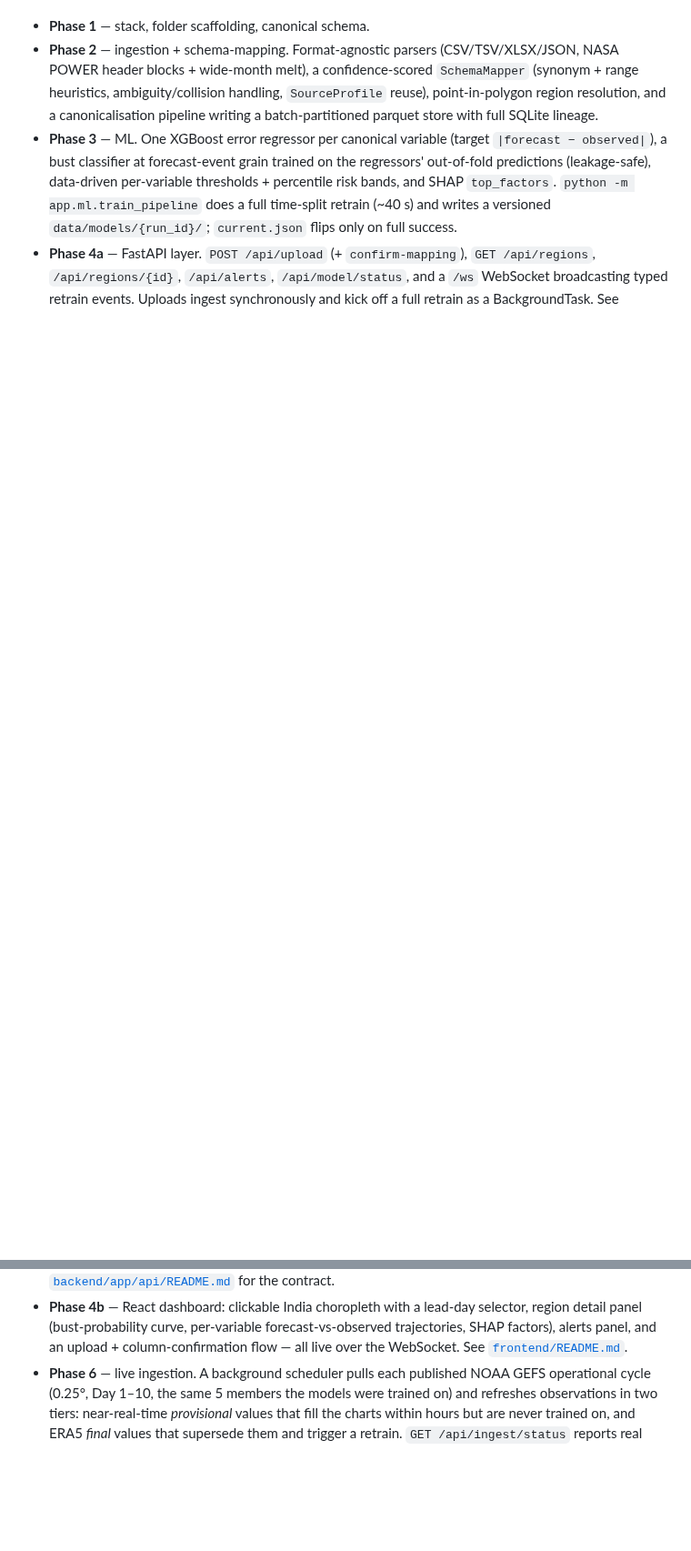
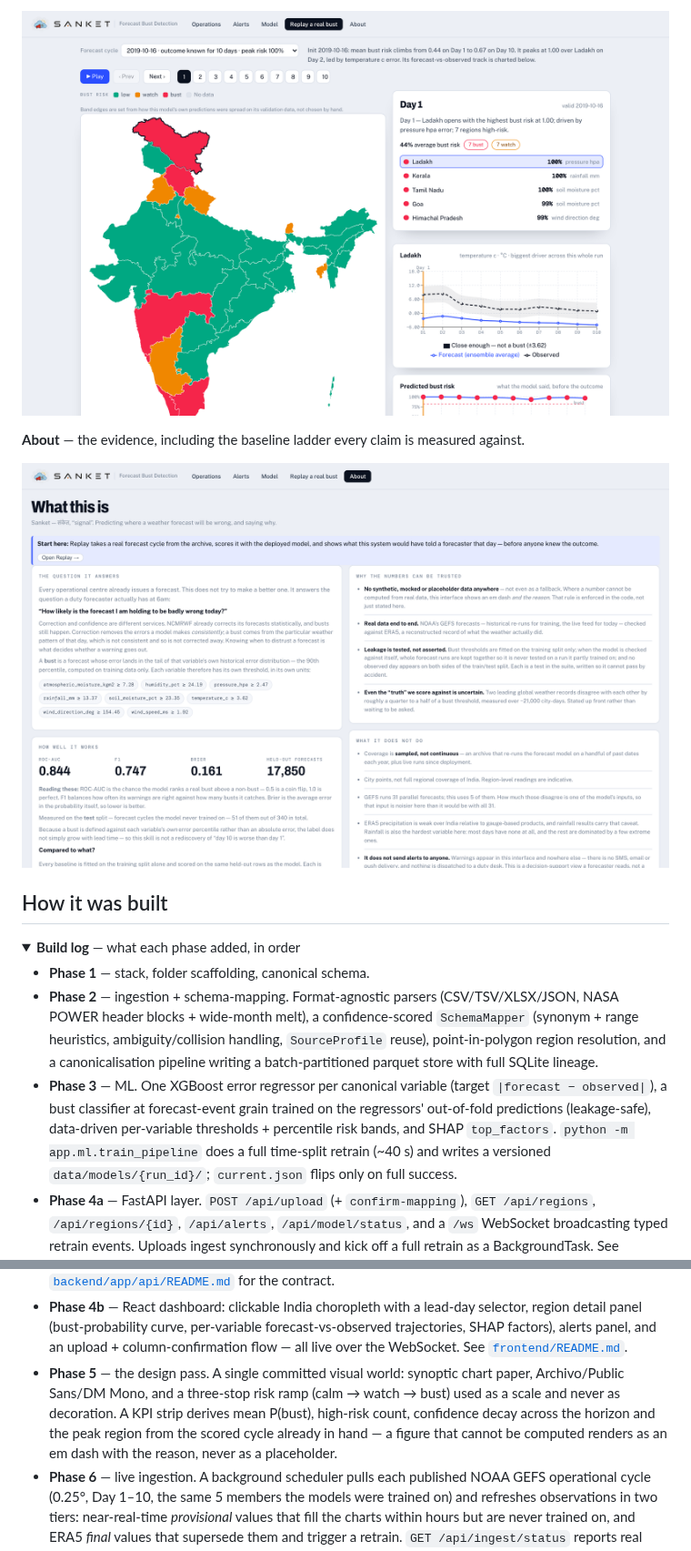
Before and after one commit to Bhushan2318/sih-main, a Markdown page: README.md, 2 parts joined by grey strips. Shown at 91% size. GitHub-like rendering; pictures changed too: docs/images/about.png (added), docs/images/replay.png (added); folded sections open; blank space fills up the shorter version.

Commit message:
docs: professional README with screenshots, and repo tidy-up

```diff
--- a/README.md
+++ b/README.md
@@ -12,3 +55,13 @@ phased build order.
+![Guided replay of a real historical bust](docs/images/replay.png)
+
+**About** — the evidence, including the baseline ladder every claim is measured against.
+
+![About — metrics and the baseline comparison](docs/images/about.png)
+
+## How it was built
+
+<details>
+<summary><b>Build log</b> — what each phase added, in order</summary>
 
 - **Phase 1** — stack, folder scaffolding, canonical schema.
 - **Phase 2** — ingestion + schema-mapping. Format-agnostic parsers (CSV/TSV/XLSX/JSON,
@@ -31,6 +84,12 @@ phased build order.
   region detail panel (bust-probability curve, per-variable forecast-vs-observed
   trajectories, SHAP factors), alerts panel, and an upload + column-confirmation flow —
   all live over the WebSocket. See [`frontend/README.md`](frontend/README.md).
+- **Phase 5** — the design pass. A single committed visual world: synoptic chart paper,
+  Archivo/Public Sans/DM Mono, and a three-stop risk ramp (calm → watch → bust) used as a
+  scale and never as decoration. A KPI strip derives mean P(bust), high-risk count,
+  confidence decay across the horizon and the peak region from the scored cycle already in
+  hand — a figure that cannot be computed renders as an em dash with the reason, never as a
+  placeholder.
 - **Phase 6** — live ingestion. A background scheduler pulls each published NOAA GEFS
   operational cycle (0.25°, Day 1–10, the same 5 members the models were trained on) and
   refreshes observations in two tiers: near-real-time *provisional* values that fill the
```
Also changed, not shown: other parts of README.md (+55 -15 lines), docs/plan.md (+1 -1 lines), docs/images/hero.png (added), docs/images/operations.png (added), 1 other file.
